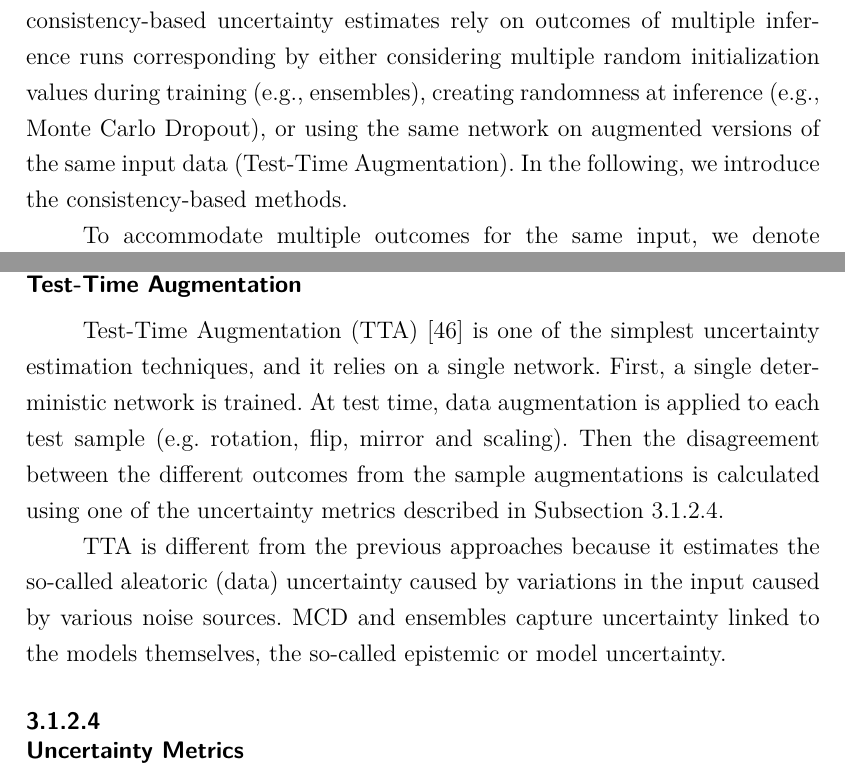
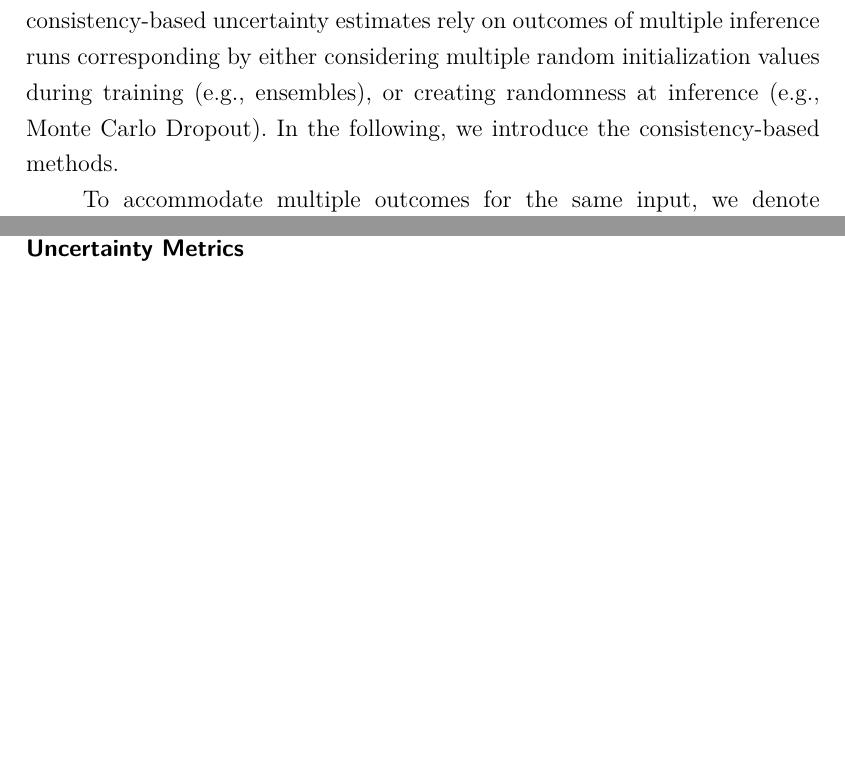
Before and after one commit to DiMorten/thesis_manuscript, a LaTeX thesis (01_Proposal.tex, which reads 3-Fundamentals.tex): two parts of pages 24 and 26 of 54, joined at a grey line, cut so that both start at the same text, the shorter picture padded with empty space. Compiled offline with pdfLaTeX.

Commit message:
Remote TTA

```diff
--- a/3-Fundamentals.tex
+++ b/3-Fundamentals.tex
@@ -82,7 +82,8 @@ u_i = -P(\hat{y}_{n,i}|x)
 
 \subsection{Multiple-Outcome Approaches}
 
-The methods introduced in the previous subsection are simple to implement and require a single training and inference run. Differently, the consistency-based uncertainty estimates rely on outcomes of multiple inference runs corresponding by either considering multiple random initialization values during training (e.g., ensembles), creating randomness at inference (e.g., Monte Carlo Dropout), or using the same network on augmented versions of the same input data (Test-Time Augmentation). In the following, we introduce the consistency-based methods.
+The methods introduced in the previous subsection are simple to implement and require a single training and inference run. Differently, the consistency-based uncertainty estimates rely on outcomes of multiple inference runs corresponding by either considering multiple random initialization values during training (e.g., ensembles), or creating randomness at inference (e.g., Monte Carlo Dropout). In the following, we introduce the consistency-based methods.
+% , or using the same network on augmented versions of the same input data (Test-Time Augmentation)
 
 To accommodate multiple outcomes for the same input, we denote hereafter with $\textbf{y}^{(i)}=[ y_1^{(i)},..., y_K^{(i)}]$ the $K$-dimensional vector representing the discrete probability distribution assigned by the $i$-th model for a given input, where $i \in \{1,...,n\}$, and $n$ is the number of outcomes.
 
@@ -119,14 +120,6 @@ This is the strategy adopted in our research. Therefore, we obtain $n$ distinct
 It is worth noticing that this method is more computationally expensive than MCD, because it involves training $n$ networks, whereas MCD requires training a single network. %Ensembles consist of training the same network architecture multiple times. Due to random initialization, each training run produces different outcomes at inference. ensembles have been successfully used to boost performance and also to estimate uncertainty \cite{lakshminarayanan2017simple}. Uncertainty is obtained by calculating metric values over the inference outcomes of separately trained networks. This method is more computationally expensive compared to MCD, which only needs to train once. The uncertainty metrics we considered are described in Subsection \ref{ref:metrics}.
 
 % As in MCD, we assessed multiple uncertainty metrics: Predictive entropy, predictive variance, mutual information and expected Kullback-Leibler divergence.
-\bigskip
-\noindent
-\subsubsection{Test-Time Augmentation}
-
-Test-Time Augmentation (TTA) \cite{wang2019aleatoric} is one of the simplest uncertainty estimation techniques, and it relies on a single network. First, a single deterministic network is trained. At test time, data augmentation is applied to each test sample (e.g. rotation, flip, mirror and scaling). Then the disagreement between the different outcomes from the sample augmentations is calculated using one of the uncertainty metrics described in Subsection \ref{ref:metrics}.
-
-TTA is different from the previous approaches because it estimates the so-called aleatoric (data) uncertainty caused by variations in the input caused by various noise sources. MCD and ensembles capture uncertainty linked to the models themselves, the so-called epistemic or model uncertainty. %TTA is different from the previous approaches because it estimates the so-called aleatoric (data) uncertainty, caused by variations/noise in the input. MCD and ensembles capture uncertainty linked to the models themselves, the so-called epistemic or model uncertainty.
-
 
 
 \subsubsection{Uncertainty Metrics}
```
